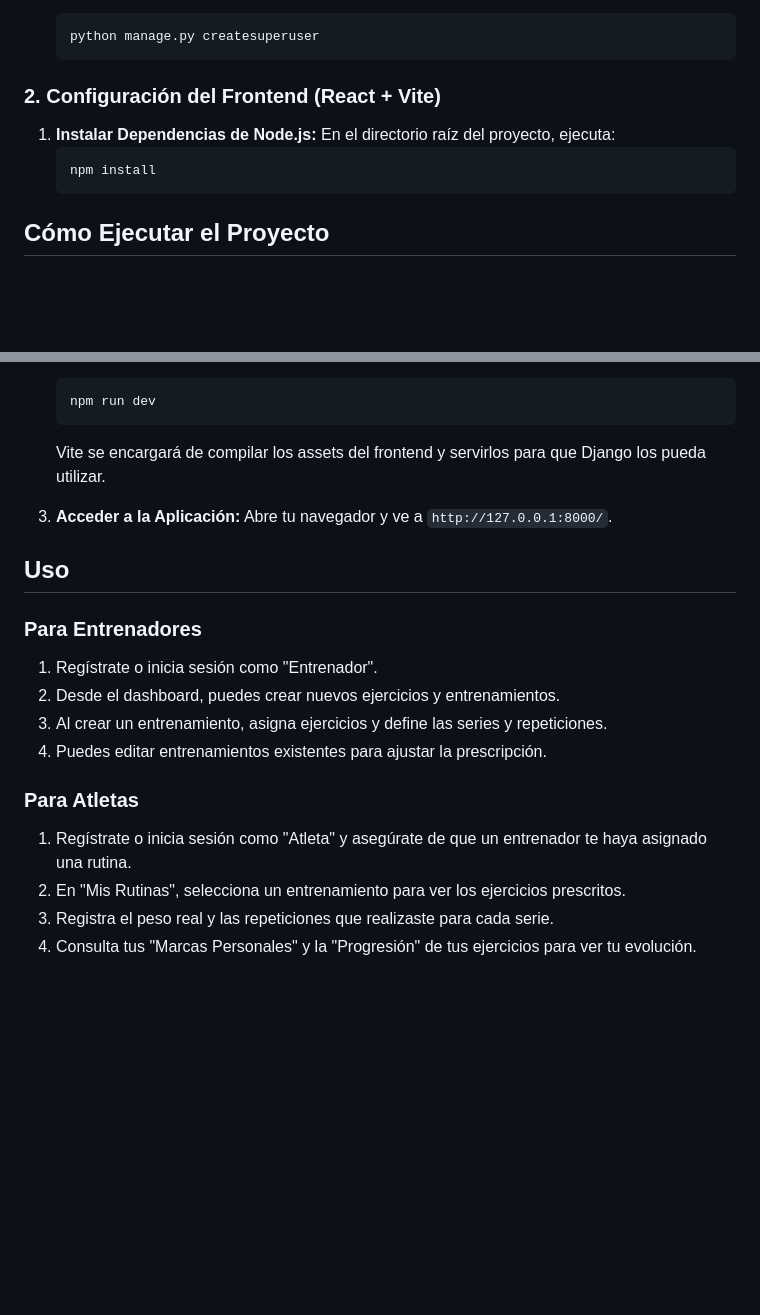
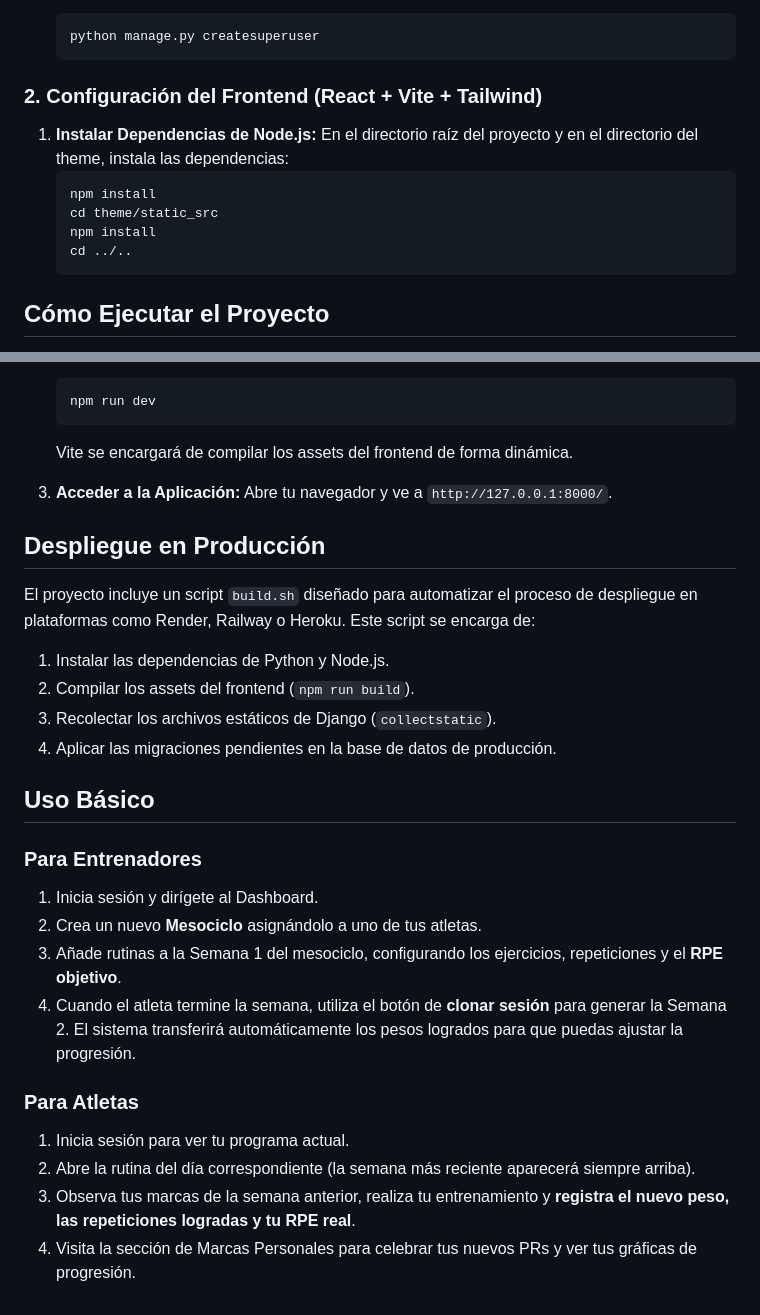
Before and after one commit to DanielEOnetti/NoteGym, a Markdown page: README.md, 2 parts joined by grey strips. Drawn GitHub-style; blank space fills up the shorter version.

````diff
--- a/README.md
+++ b/README.md
@@ -79,12 +82,15 @@ Para poner en marcha el proyecto en tu entorno local, sigue los siguientes pasos
     python manage.py createsuperuser
     ```
 
-### 2. Configuración del Frontend (React + Vite)
+### 2. Configuración del Frontend (React + Vite + Tailwind)
 
 1.  **Instalar Dependencias de Node.js:**
-    En el directorio raíz del proyecto, ejecuta:
+    En el directorio raíz del proyecto y en el directorio del theme, instala las dependencias:
     ```bash
     npm install
+    cd theme/static_src
+    npm install
+    cd ../..
     ```
 
 ## Cómo Ejecutar el Proyecto
@@ -102,21 +108,29 @@ Para trabajar en el entorno de desarrollo, necesitas ejecutar tanto el servidor
     ```bash
     npm run dev
     ```
-    Vite se encargará de compilar los assets del frontend y servirlos para que Django los pueda utilizar.
+    Vite se encargará de compilar los assets del frontend de forma dinámica.
 
 3.  **Acceder a la Aplicación:**
     Abre tu navegador y ve a `http://127.0.0.1:8000/`.
 
-## Uso
+## Despliegue en Producción
+
+El proyecto incluye un script `build.sh` diseñado para automatizar el proceso de despliegue en plataformas como Render, Railway o Heroku. Este script se encarga de:
+1. Instalar las dependencias de Python y Node.js.
+2. Compilar los assets del frontend (`npm run build`).
+3. Recolectar los archivos estáticos de Django (`collectstatic`).
+4. Aplicar las migraciones pendientes en la base de datos de producción.
+
+## Uso Básico
 
 ### Para Entrenadores
-1.  Regístrate o inicia sesión como "Entrenador".
-2.  Desde el dashboard, puedes crear nuevos ejercicios y entrenamientos.
-3.  Al crear un entrenamiento, asigna ejercicios y define las series y repeticiones.
-4.  Puedes editar entrenamientos existentes para ajustar la prescripción.
+1.  Inicia sesión y dirígete al Dashboard.
+2.  Crea un nuevo **Mesociclo** asignándolo a uno de tus atletas.
+3.  Añade rutinas a la Semana 1 del mesociclo, configurando los ejercicios, repeticiones y el **RPE objetivo**.
+4.  Cuando el atleta termine la semana, utiliza el botón de **clonar sesión** para generar la Semana 2. El sistema transferirá automáticamente los pesos logrados para que puedas ajustar la progresión.
 
 ### Para Atletas
-1.  Regístrate o inicia sesión como "Atleta" y asegúrate de que un entrenador te haya asignado una rutina.
-2.  En "Mis Rutinas", selecciona un entrenamiento para ver los ejercicios prescritos.
-3.  Registra el peso real y las repeticiones que realizaste para cada serie.
-4.  Consulta tus "Marcas Personales" y la "Progresión" de tus ejercicios para ver tu evolución.
+1.  Inicia sesión para ver tu programa actual.
+2.  Abre la rutina del día correspondiente (la semana más reciente aparecerá siempre arriba).
+3.  Observa tus marcas de la semana anterior, realiza tu entrenamiento y **registra el nuevo peso, las repeticiones logradas y tu RPE real**.
+4.  Visita la sección de Marcas Personales para celebrar tus nuevos PRs y ver tus gráficas de progresión.
````
Also changed, not shown: other parts of README.md (+28 -25 lines).
